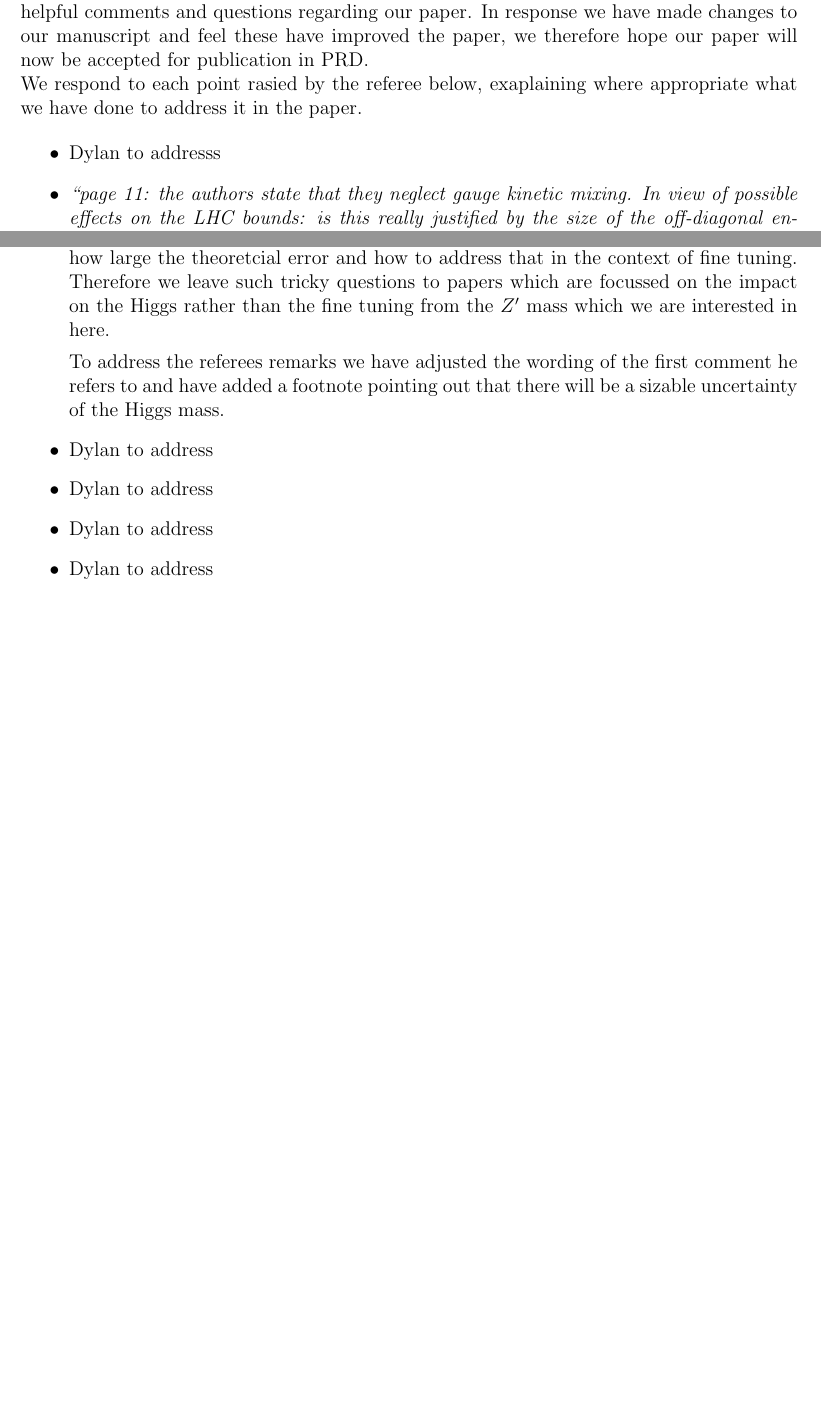
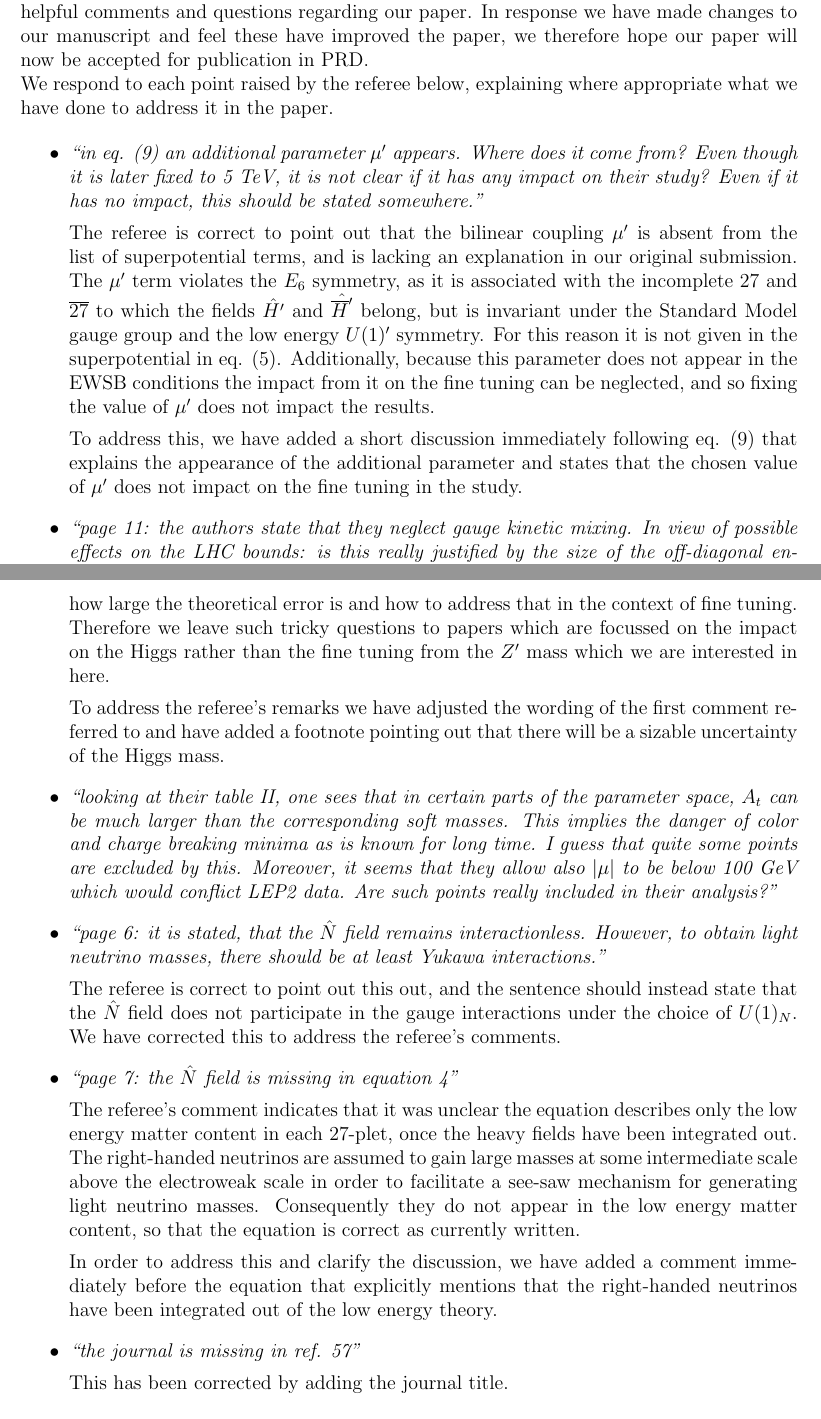
Before and after one commit to azedarach/E6SSM-Tuning, a LaTeX document (paper/Referee-response.tex): two parts of pages 1 and 2 of 3 before the commit and two parts of pages 1 and 3 of 3 after it, joined at a grey line, cut so that both start at the same text, the shorter picture padded with empty space. Compiled offline with pdfLaTeX.

Commit message:
Added descriptions of some additional changes for referee report

```diff
--- a/paper/Referee-response.tex
+++ b/paper/Referee-response.tex
@@ -10,13 +10,31 @@ paper. In response we have made changes to our manuscript and feel
 these have improved the paper, we therefore hope our paper will now be
 accepted for publication in PRD.
 \\
-\noindent We respond to each point rasied by the referee below, exaplaining
+\noindent We respond to each point raised by the referee below, explaining
 where appropriate what we have done to address it in the paper.
 
+\begin{itemize}
+\item {\it ``in eq. (9) an additional parameter $\mu'$ appears.  Where
+does it come from?  Even though it is later fixed to 5 TeV, it is not
+clear if it has any impact on their study?  Even if it has no impact,
+this should be stated somewhere.''}
 
-\begin{itemize}
-\item Dylan to addresss
+The referee is correct to point out that the bilinear coupling $\mu'$ is
+absent from the list of superpotential terms, and is lacking an explanation
+in our original submission. The $\mu'$ term violates the $E_6$ symmetry, as
+it is associated with the incomplete $27$ and $\overline{27}$ to which the
+fields $\hat{H'}$ and $\hat{\overline{H}'}$ belong, but is invariant under
+the Standard Model gauge group and the low energy $U(1)'$ symmetry. For this
+reason it is not given in the superpotential in eq. (5). Additionally, because
+this parameter does not appear in the EWSB conditions the impact from it on
+the fine tuning can be neglected, and so fixing the value of $\mu'$ does not
+impact the results.
 
-\item {\it ``page 11: the authors state that they
-  neglect gauge kinetic mixing. In view of possible effects on the LHC
-  bounds: is this really justified by the size of the off-diagonal
+To address this, we have added a short discussion immediately
+following eq. (9) that explains the appearance of the additional parameter
+and states that the chosen value of $\mu'$ does not impact on the fine
+tuning in the study.
+
+\item {\it ``page 11: the authors state that they neglect gauge kinetic
+mixing.  In view of possible effects on the LHC bounds: is this really
+justified by the size of the off-diagonal entries in the anomalous
@@ -104,21 +117,48 @@ UV cuttoff. We agree that the theoretical error on the Higgs mass is
 rather large and that this affects the impact the Higgs mass
 measurement has on the minimum tuning that is consistent with
 observation.  However such discussions raise difficult questions about
-how large the theoretcial error and how to address that in the context
-of fine tuning. Therefore we leave such tricky questions to papers
+how large the theoretical error is and how to address that in the context
+of fine tuning.  Therefore we leave such tricky questions to papers
 which are focussed on the impact on the Higgs rather than the fine
 tuning from the $Z^\prime$ mass which we are interested in here.
 
-To address the referees remarks we have adjusted the wording of the
-first comment he refers to and have added a footnote pointing out that
+To address the referee's remarks we have adjusted the wording of the
+first comment referred to and have added a footnote pointing out that
 there will be a sizable uncertainty of the Higgs mass.
 
-\item Dylan to address
+\item {\it ``looking at their table II, one sees that in certain parts of
+the parameter space, $A_t$ can be much larger than the corresponding soft
+masses. This implies the danger of color and charge breaking minima as is
+known for long time. I guess that quite some points are excluded by this.
+Moreover, it seems that they allow also $|\mu|$ to be below 100 GeV which
+would conflict LEP2 data. Are such points really included in their analysis?''}
 
-\item Dylan to address
-\item Dylan to address
-\item Dylan to address
+\item {\it ``page 6: it is stated, that the $\hat N$ field remains
+interactionless. However, to obtain light neutrino masses, there should be
+at least Yukawa interactions.''}
 
+The referee is correct to point out this out, and the sentence should instead
+state that the $\hat N$ field does not participate in the gauge interactions
+under the choice of $U(1)_N$. We have corrected this to address the referee's
+comments.
+
+\item {\it ``page 7: the $\hat N$ field is missing in equation 4''}
+
+The referee's comment indicates that it was unclear the equation describes
+only the low energy matter content in each $27$-plet, once the heavy fields
+have been integrated out. The right-handed neutrinos are assumed to gain
+large masses at some intermediate scale above the electroweak scale in order
+to facilitate a see-saw mechanism for generating light neutrino masses.
+Consequently they do not appear in the low energy matter content, so that
+the equation is correct as currently written.
+
+In order to address this and clarify the discussion, we have added a comment
+immediately before the equation that explicitly mentions that the right-handed
+neutrinos have been integrated out of the low energy theory.
+
+\item {\it ``the journal is missing in ref. 57''}
+
+This has been corrected by adding the journal title.
 
 
 \end{itemize}
```
Also changed, not shown: paper/Referee-response.tex (96 more changed lines).
